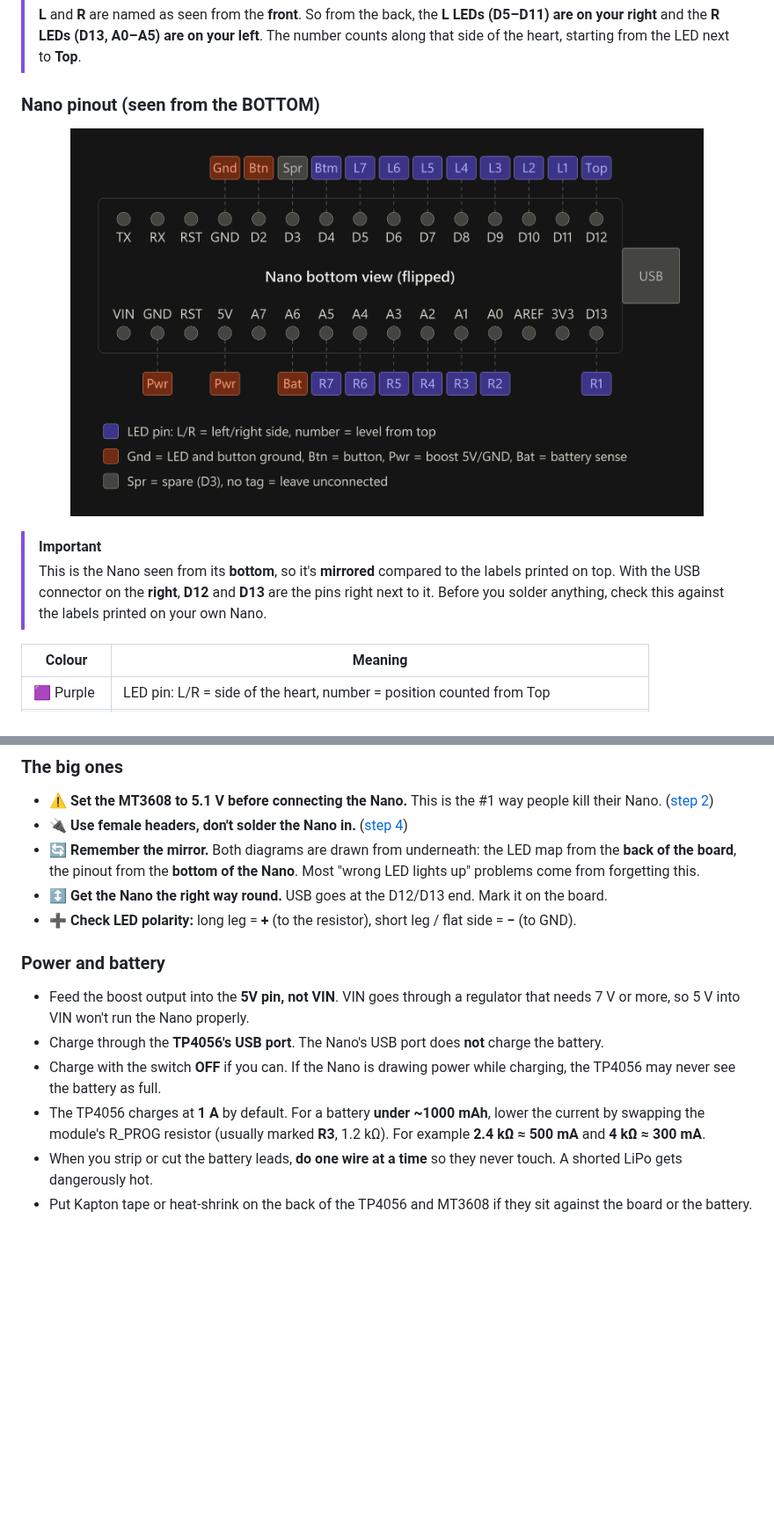
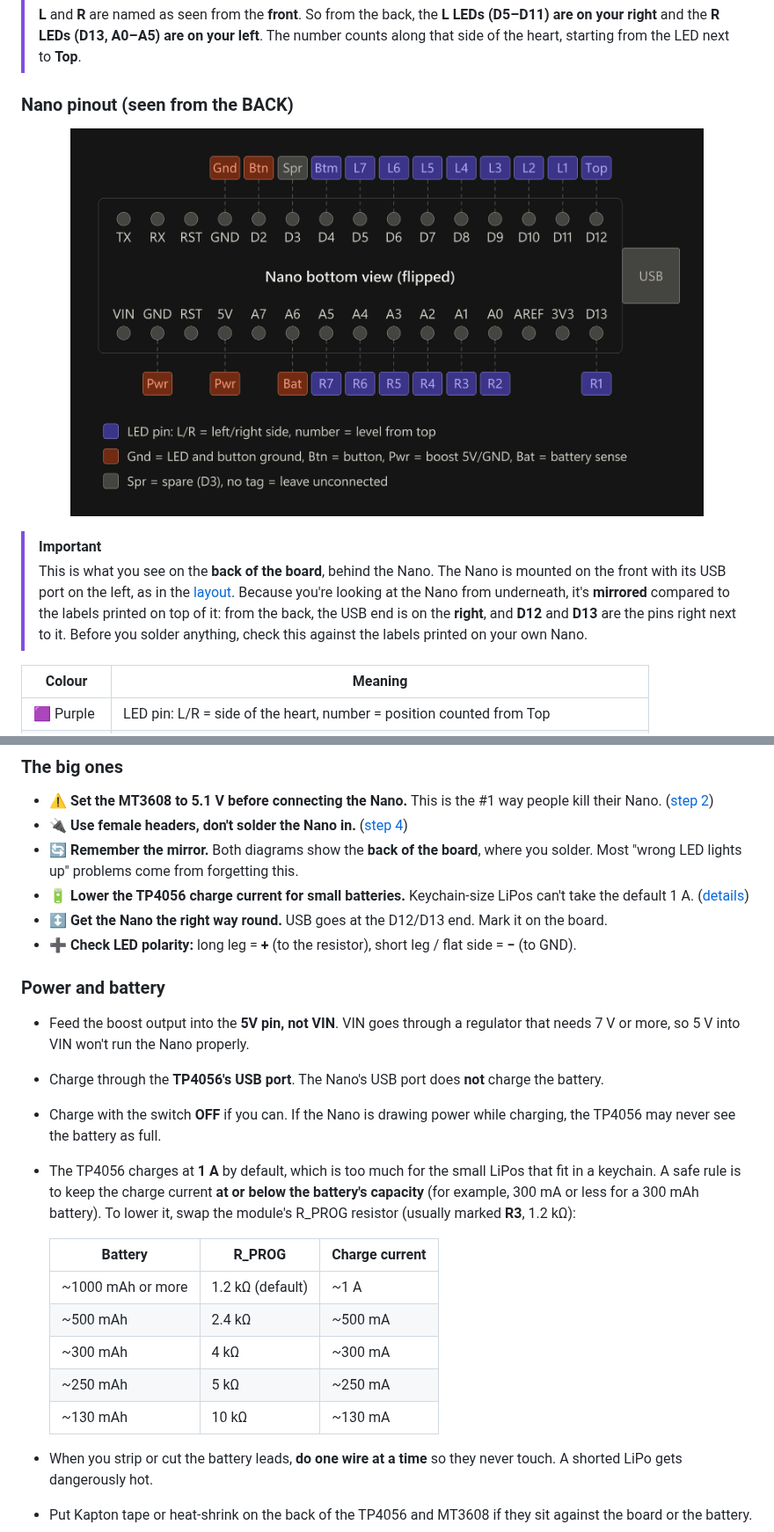
Before and after one commit to engineerdiaa/portable-heart-led, a Markdown page: README.md, 2 parts joined by grey strips. Shown at 88% size. Rendered like a GitHub page; blank space fills up the shorter version.

```diff
--- a/README.md
+++ b/README.md
@@ -103,5 +135,5 @@ flowchart LR
 > **L** and **R** are named as seen from the **front**. So from the back, the **L LEDs (D5–D11) are on your right** and the **R LEDs (D13, A0–A5) are on your left**.
 > The number counts along that side of the heart, starting from the LED next to **Top**.
 
-### Nano pinout (seen from the BOTTOM)
+### Nano pinout (seen from the BACK)
 
@@ -109,7 +141,7 @@ flowchart LR
 
 > [!IMPORTANT]
-> This is the Nano seen from its **bottom**, so it's **mirrored** compared to the labels printed on top.
-> With the USB connector on the **right**, **D12** and **D13** are the pins right next to it.
+> This is what you see on the **back of the board**, behind the Nano. The Nano is mounted on the front with its USB port on the left, as in the [layout](#board-layout).
+> Because you're looking at the Nano from underneath, it's **mirrored** compared to the labels printed on top of it: from the back, the USB end is on the **right**, and **D12** and **D13** are the pins right next to it.
 > Before you solder anything, check this against the labels printed on your own Nano.
 
 | Colour | Meaning |
@@ -320,7 +353,8 @@ If you change any wiring, change these lines to match.
 
 - ⚠️ **Set the MT3608 to 5.1 V before connecting the Nano.** This is the #1 way people kill their Nano. ([step 2](#2-set-the-mt3608-to-51-v-before-connecting-anything-to-it))
 - 🔌 **Use female headers, don't solder the Nano in.** ([step 4](#4-solder-female-headers-to-the-board-then-plug-the-nano-into-them))
-- 🔄 **Remember the mirror.** Both diagrams are drawn from underneath: the LED map from the **back of the board**, the pinout from the **bottom of the Nano**. Most "wrong LED lights up" problems come from forgetting this.
+- 🔄 **Remember the mirror.** Both diagrams show the **back of the board**, where you solder. Most "wrong LED lights up" problems come from forgetting this.
+- 🔋 **Lower the TP4056 charge current for small batteries.** Keychain-size LiPos can't take the default 1 A. ([details](#power-and-battery))
 - ↕️ **Get the Nano the right way round.** USB goes at the D12/D13 end. Mark it on the board.
 - ➕ **Check LED polarity:** long leg = **+** (to the resistor), short leg / flat side = **−** (to GND).
 
@@ -329,7 +363,15 @@ If you change any wiring, change these lines to match.
 - Feed the boost output into the **5V pin, not VIN**. VIN goes through a regulator that needs 7 V or more, so 5 V into VIN won't run the Nano properly.
 - Charge through the **TP4056's USB port**. The Nano's USB port does **not** charge the battery.
 - Charge with the switch **OFF** if you can. If the Nano is drawing power while charging, the TP4056 may never see the battery as full.
-- The TP4056 charges at **1 A** by default. For a battery **under ~1000 mAh**, lower the current by swapping the module's R_PROG resistor (usually marked **R3**, 1.2 kΩ). For example **2.4 kΩ ≈ 500 mA** and **4 kΩ ≈ 300 mA**.
+- The TP4056 charges at **1 A** by default, which is too much for the small LiPos that fit in a keychain. A safe rule is to keep the charge current **at or below the battery's capacity** (for example, 300 mA or less for a 300 mAh battery). To lower it, swap the module's R_PROG resistor (usually marked **R3**, 1.2 kΩ):
+
+  | Battery | R_PROG | Charge current |
+  | --- | --- | --- |
+  | ~1000 mAh or more | 1.2 kΩ (default) | ~1 A |
+  | ~500 mAh | 2.4 kΩ | ~500 mA |
+  | ~300 mAh | 4 kΩ | ~300 mA |
+  | ~250 mAh | 5 kΩ | ~250 mA |
+  | ~130 mAh | 10 kΩ | ~130 mA |
 - When you strip or cut the battery leads, **do one wire at a time** so they never touch. A shorted LiPo gets dangerously hot.
 - Put Kapton tape or heat-shrink on the back of the TP4056 and MT3608 if they sit against the board or the battery.
 
```
Also changed, not shown: other parts of README.md (+46 -13 lines), images/keychain_back.jpg (added), images/keychain_front.jpg (added), 2 other files.
